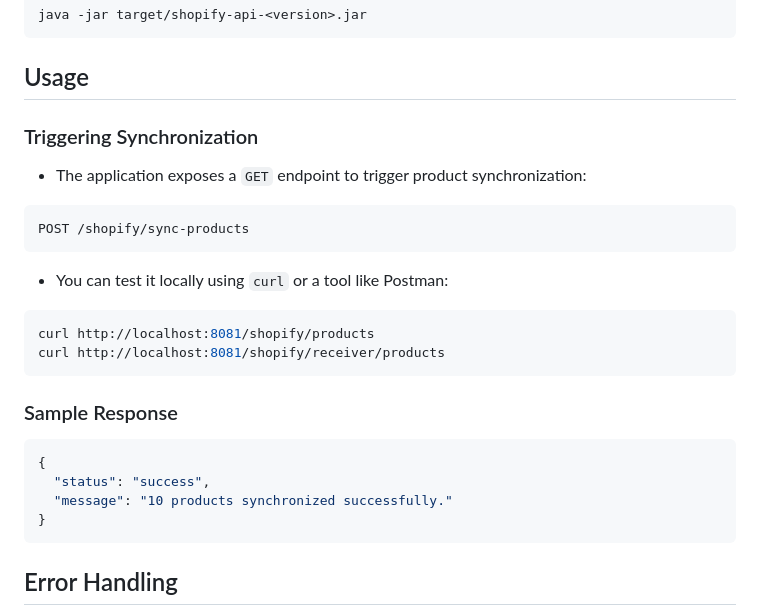
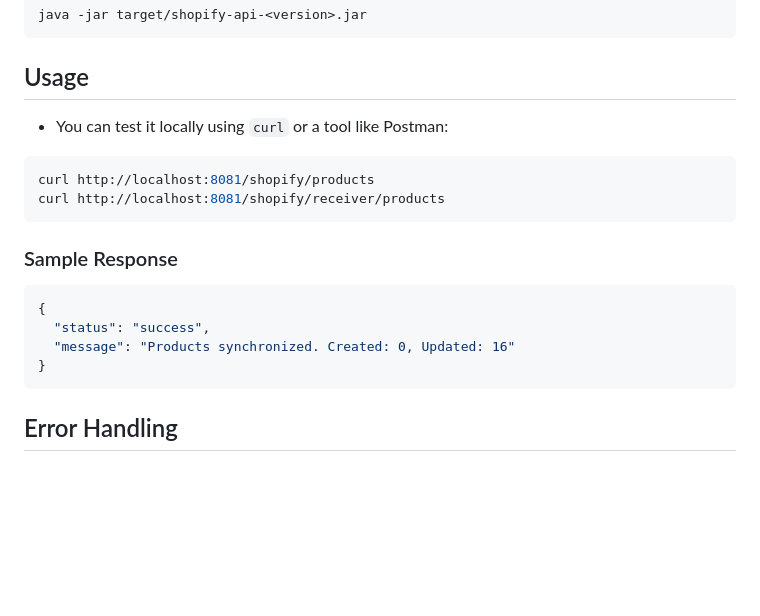
Before and after one commit to Tadija93/Java, a Markdown page: Shopify API/readme.md, the part around the change. Drawn GitHub-style; blank space fills up the shorter version.

````diff
--- a/Shopify API/readme.md
+++ b/Shopify API/readme.md
@@ -69,14 +69,6 @@ java -jar target/shopify-api-<version>.jar
 
 ## Usage
 
-### Triggering Synchronization
-
-* The application exposes a `GET` endpoint to trigger product synchronization:
-
-```
-POST /shopify/sync-products
-```
-
 * You can test it locally using `curl` or a tool like Postman:
 
 ```bash
@@ -89,7 +81,7 @@ curl http://localhost:8081/shopify/receiver/products
 ```json
 {
   "status": "success",
-  "message": "10 products synchronized successfully."
+  "message": "Products synchronized. Created: 0, Updated: 16"
 }
 ```
 
````
